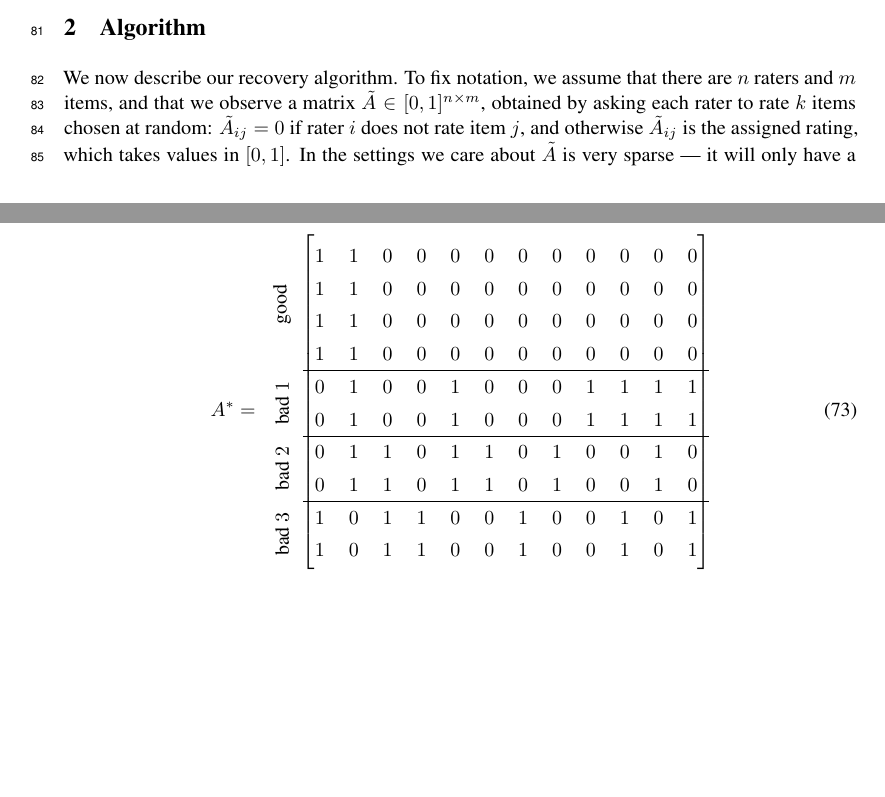
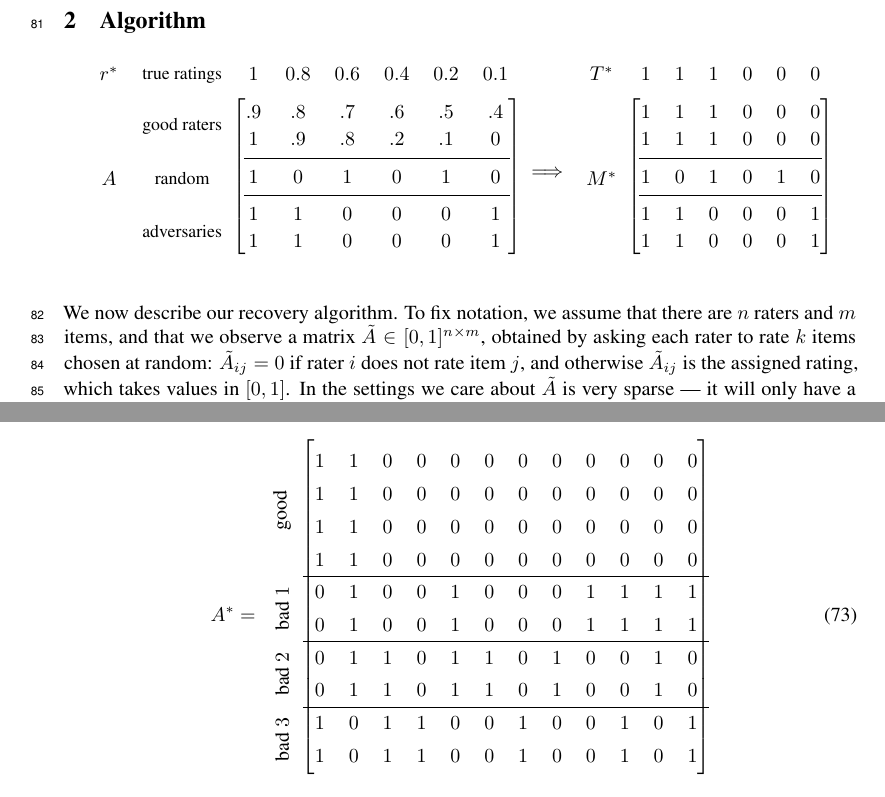
Before and after one commit to jsteinha/crowdsourcing, a LaTeX thesis (nips2016/main.tex, which reads nips2016/adversary-examples.tex, nips2016/algorithm.tex, nips2016/matrix-figure.tex): two parts of pages 2 and 15 of 15 before the commit and two parts of pages 3 and 15 of 15 after it, joined at a grey line, cut so that both start at the same text, the shorter picture padded with empty space. Compiled offline with pdfLaTeX.

Commit message:
matrix figure

```diff
--- a/nips2016/adversary-examples.tex
+++ b/nips2016/adversary-examples.tex
@@ -65,8 +65,6 @@ $\frac{1}{3\beta}\p{\frac{1}{\alpha}-1}$ blocks of size $3\alpha\beta n$,
 each of which rates a random subset of
 $\frac{m}{2}$ items positively and the rest negatively. So for instance
 the matrix $A^*$ might look like (with $\alpha=\frac{2}{5}, \beta=\frac{1}{6}, n=10, m=12$):
-\newcommand\topstrut[1][1.2ex]{\setlength\bigstrutjot{#1}{\bigstrut[t]}}
-\newcommand\botstrut[1][0.9ex]{\setlength\bigstrutjot{#1}{\bigstrut[b]}}
 \begin{equation}
 \label{eq:row-construction}
 \def\arraystretch{1.5}
--- a/nips2016/algorithm.tex
+++ b/nips2016/algorithm.tex
@@ -1,6 +1,7 @@
 \section{Algorithm}
 \label{sec:algorithm}
 
+\input matrix-figure
 
 We now describe our recovery algorithm. To fix notation, we assume that
 there are $n$ raters and $m$ items, and that we observe a matrix
--- a/nips2016/main.tex
+++ b/nips2016/main.tex
@@ -30,7 +30,12 @@
 \usepackage{algorithm,algorithmicx,algcompatible,algpseudocode}
 
 \usepackage{blkarray, bigstrut}
-\usepackage{multirow}
+\makeatletter
+\newbox\BA@first@box
+\makeatother
+\usepackage{multirow,varwidth}
+\newcommand\topstrut[1][1.2ex]{\setlength\bigstrutjot{#1}{\bigstrut[t]}}
+\newcommand\botstrut[1][0.9ex]{\setlength\bigstrutjot{#1}{\bigstrut[b]}}
 
 \input std-macros
 \input macros
--- /dev/null
+++ b/nips2016/matrix-figure.tex
@@ -0,0 +1,32 @@
+\begin{equation*}
+\label{eq:row-construction}
+\def\arraystretch{1.25}
+\begin{blockarray}{cccccccc}
+r^* & \begin{varwidth}{4em}\begin{center}\small true ratings\end{center}\end{varwidth} & 1 & 0.8 & 0.6 & 0.4 & 0.2 & 0.1 \\
+\begin{block}{cc[cccccc]}
+\multirow{6}{*}{$A$} &
+ \multirow{2}{*}{\begin{varwidth}{4em}\begin{center}\small good raters\end{center}\end{varwidth}} & .9 & .8 & .7 & .6 & .5 & .4 \topstrut \\
+ & & 1 & .9 & .8 & .2 & .1 & 0 \\
+\cmidrule(lr){3-8}
+& \begin{varwidth}{4em}\begin{center}\small random\end{center}\end{varwidth}
+& 1 & 0 & 1 & 0 & 1 & 0 \\
+\cmidrule(lr){3-8}
+& \multirow{2}{*}{\begin{varwidth}{4em}\begin{center}\small adversaries\end{center}\end{varwidth}}
+ & 1 & 1 & 0 & 0 & 0 & 1 \\
+&& 1 & 1 & 0 & 0 & 0 & 1 \botstrut \\
+\end{block}
+\end{blockarray} \implies
+\begin{blockarray}{ccccccc}
+T^* &1&1&1&0&0&0 \\
+\begin{block}{c[cccccc]}
+\multirow{6}{*}{$M^*$}
+ & 1 & 1 & 1 & 0 & 0 & 0 \topstrut \\
+ & 1 & 1 & 1 & 0 & 0 & 0 \\
+\cmidrule(lr){2-7}
+ & 1 & 0 & 1 & 0 & 1 & 0 \\
+\cmidrule(lr){2-7}
+ & 1 & 1 & 0 & 0 & 0 & 1 \\
+ & 1 & 1 & 0 & 0 & 0 & 1 \botstrut \\
+\end{block}
+\end{blockarray}
+\end{equation*}
```
